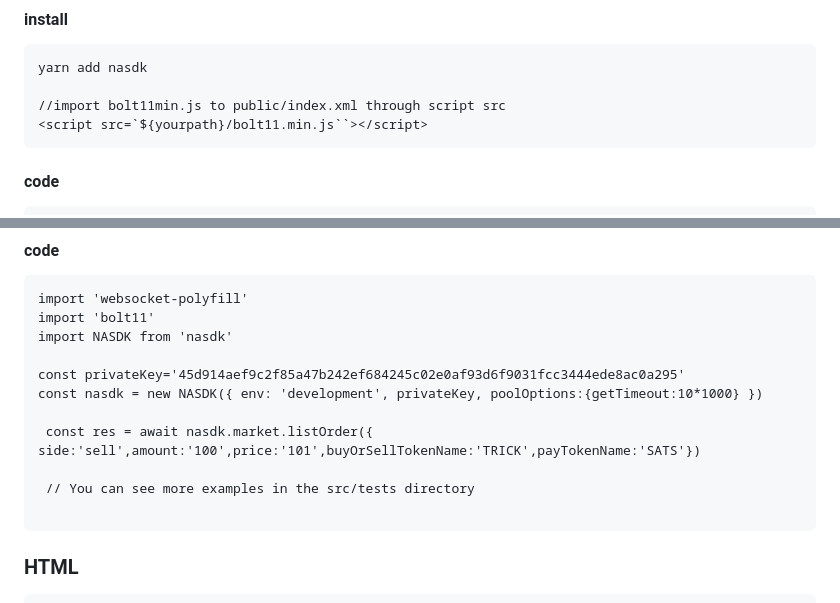
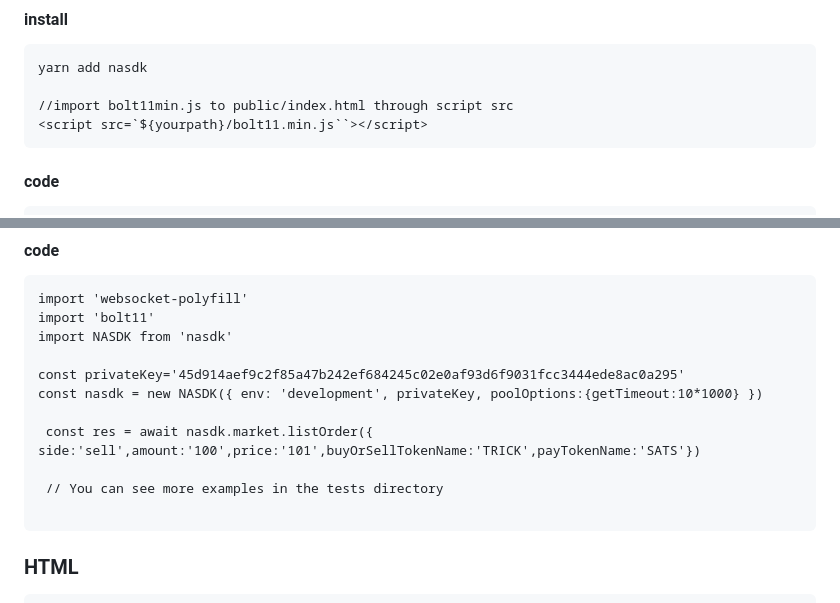
Before and after one commit to lnfi-network/nasdk, a Markdown page: readme.md, 2 parts joined by grey strips. GitHub-like rendering.

````diff
--- a/readme.md
+++ b/readme.md
@@ -32,7 +32,7 @@ It is an SDK library developed based on the NOSTR ASSET protocol, used to connec
 ```
 yarn add nasdk
 
-//import bolt11min.js to public/index.xml through script src
+//import bolt11min.js to public/index.html through script src
 <script src=`${yourpath}/bolt11.min.js``></script>
 ```
 #### code
@@ -65,7 +65,7 @@ const nasdk = new NASDK({ env: 'development', privateKey, poolOptions:{getTimeou
 
  const res = await nasdk.market.listOrder({ side:'sell',amount:'100',price:'101',buyOrSellTokenName:'TRICK',payTokenName:'SATS'})
 
- // You can see more examples in the src/tests directory
+ // You can see more examples in the tests directory
 
 ```
 ### HTML
````
